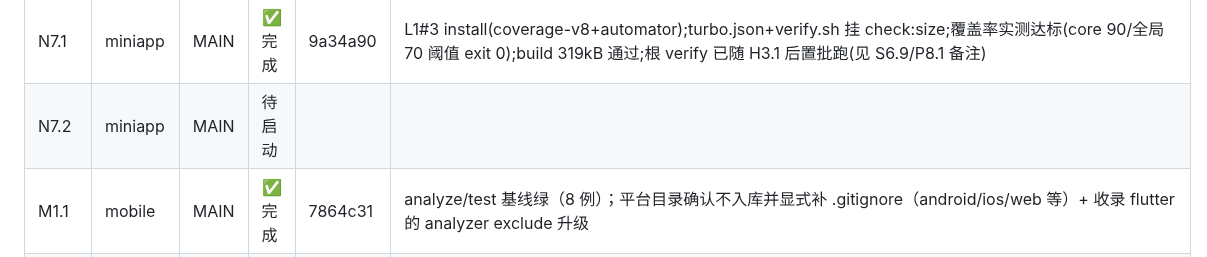
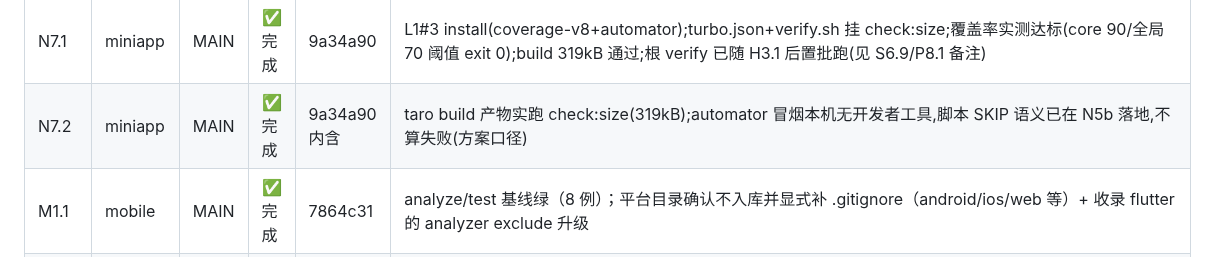
Before and after one commit to dkplus-pro/CMS-template, a Markdown page: docs/shell-exec-runbook.md, the part around the change. Drawn GitHub-style.

Commit message:
docs: record N7.2 completion

```diff
--- a/docs/shell-exec-runbook.md
+++ b/docs/shell-exec-runbook.md
@@ -264,7 +264,7 @@
 | N6.1 | miniapp | MAIN               | ✅ 完成 | f107dba              | AGENTS.md 七节护栏(壳边界/硬性规则/页面与埋点 checklist)+README 配置坑表+e2e 前置+根规则 25a 指向行(L2 只追加)                                                                                                                                                      |
 | N6.2 | miniapp | MAIN               | ✅ 完成 | d2089e8              | no-restricted-imports regex 匹配裸包名(Node ESLint10 下 group 通配误伤相对导入,改 regex ^(?!\./                                                                                                                                                                     | \.\./);首提误带红 lint,已 amend 修正 |
 | N7.1 | miniapp | MAIN               | ✅ 完成 | 9a34a90              | L1#3 install(coverage-v8+automator);turbo.json+verify.sh 挂 check:size;覆盖率实测达标(core 90/全局 70 阈值 exit 0);build 319kB 通过;根 verify 已随 H3.1 后置批跑(见 S6.9/P8.1 备注)                                                                                 |
-| N7.2 | miniapp | MAIN               | 待启动  |                      |                                                                                                                                                                                                                                                                     |
+| N7.2 | miniapp | MAIN               | ✅ 完成 | 9a34a90 内含         | taro build 产物实跑 check:size(319kB);automator 冒烟本机无开发者工具,脚本 SKIP 语义已在 N5b 落地,不算失败(方案口径)                                                                                                                                                 |
 | M1.1 | mobile  | MAIN               | ✅ 完成 | 7864c31              | analyze/test 基线绿（8 例）；平台目录确认不入库并显式补 .gitignore（android/ios/web 等）+ 收录 flutter 的 analyzer exclude 升级                                                                                                                                     |
 | M1.2 | mobile  | MAIN               | ✅ 完成 | 396dbcb              | dio/riverpod/go_router/sentry ^9.30.0/shared_preferences/intl+flutter_localizations 钉版；http 移除顺延 M2.A（先移会致 api.dart 编译红）；pubspec.lock 遵循仓库约定不入库（与 runbook §9.2 有出入,按 .gitignore 既有注释执行）                                      |
 | M1.3 | mobile  | MAIN               | ✅ 完成 | 0e0a629              | 七个 core 抽象接口冻结（AppConfig/AppLogger/ErrorReporter/AppError/PerformanceMonitor/EventTracker/KeyValueStore）；main.dart 挂 ProviderScope 雏形；M2.A/B/C 解锁                                                                                                  |
```
